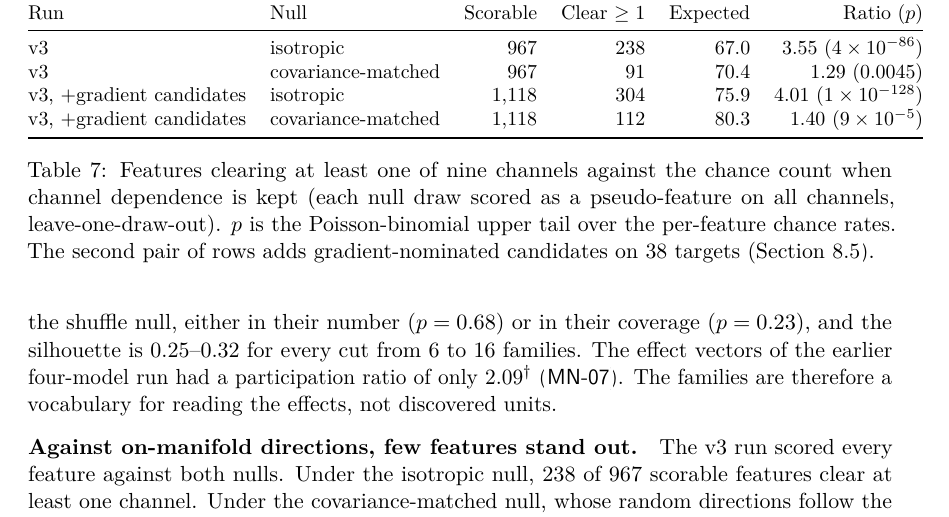
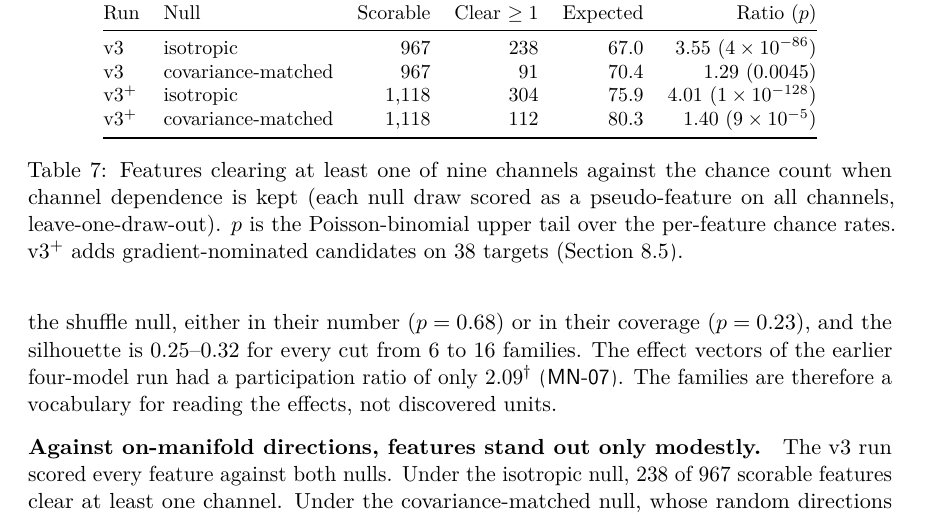
Before and after one commit to DanK10097110/TSFM-Interp, a LaTeX paper (paper/main.tex, which reads paper/sections/08_results.tex): part of page 20 of 39, cut so that both start at the same text. Compiled offline with pdfLaTeX.

Commit message:
Paper: rebuild both PDFs with pdflatex+bibtex (latexmk is not installed, earlier builds were stale); chance table fits the text width; RQ1 heading matches the 1.29x result
Co-Authored-By: Claude Opus 5.5 (1M context) <noreply@anthropic.com>

```diff
--- a/paper/sections/08_results.tex
+++ b/paper/sections/08_results.tex
@@ -98,7 +98,7 @@ features. Third, the families cover 192 of 194 features but do \emph{not} beat t
 effect vectors of the earlier four-model run had a participation ratio of only 2.09$^{\dagger}$ (\fid{MN-07}). The
 families are therefore a vocabulary for reading the effects, not discovered units.
 
-\paragraph{Against on-manifold directions, few features stand out.} The v3 run scored every feature against both
+\paragraph{Against on-manifold directions, features stand out only modestly.} The v3 run scored every feature against both
 nulls. Under the isotropic null, 238 of 967 scorable features clear at least one channel. Under the covariance-matched
 null, whose random directions follow the activation distribution of the same rows, 91 do. The chance count must keep
 the dependence between the nine channels, because one random direction moves level and near-horizon shape together.
@@ -119,13 +119,13 @@ Run & Null & Scorable & Clear $\geq 1$ & Expected & Ratio ($p$) \\
 \midrule
 v3 & isotropic           & 967   & 238 & 67.0 & 3.55 ($4\times10^{-86}$) \\
 v3 & covariance-matched  & 967   & 91  & 70.4 & 1.29 (0.0045) \\
-v3, +gradient candidates & isotropic          & 1{,}118 & 304 & 75.9 & 4.01 ($1\times10^{-128}$) \\
-v3, +gradient candidates & covariance-matched & 1{,}118 & 112 & 80.3 & 1.40 ($9\times10^{-5}$) \\
+v3$^{+}$ & isotropic          & 1{,}118 & 304 & 75.9 & 4.01 ($1\times10^{-128}$) \\
+v3$^{+}$ & covariance-matched & 1{,}118 & 112 & 80.3 & 1.40 ($9\times10^{-5}$) \\
 \bottomrule
 \end{tabular}
 \caption{Features clearing at least one of nine channels against the chance count when channel dependence is kept
 (each null draw scored as a pseudo-feature on all channels, leave-one-draw-out). $p$ is the Poisson-binomial upper tail
-over the per-feature chance rates. The second pair of rows adds gradient-nominated candidates on 38 targets
+over the per-feature chance rates. v3$^{+}$ adds gradient-nominated candidates on 38 targets
 (Section~\ref{sec:limits}).}
 \label{tab:chance}
 \end{table}
```
Also changed, not shown: paper/main.pdf, paper/mloss/main.pdf.
